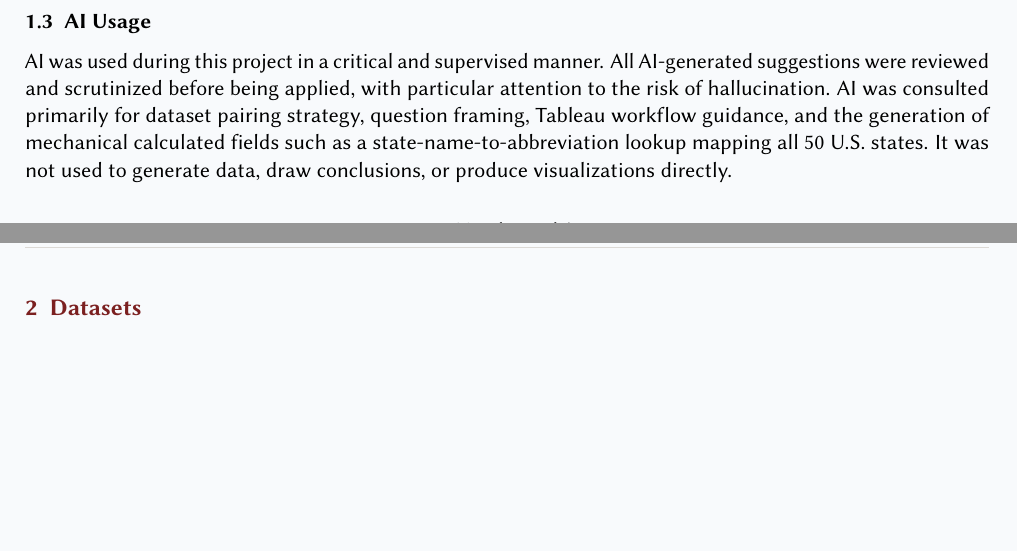
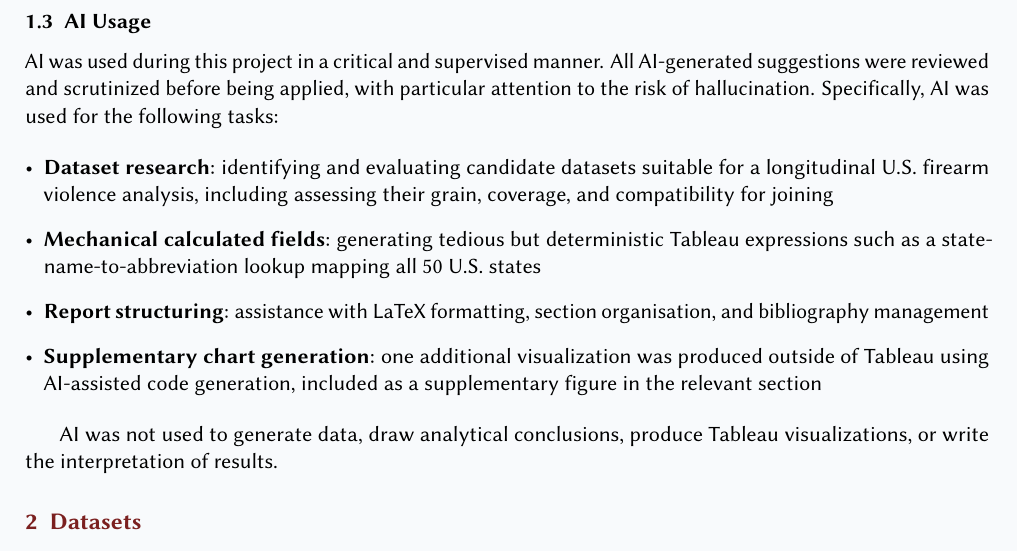
Before and after one commit to itzi97/DV_Tableau, a LaTeX document (docs/report.tex): two parts of pages 2 and 3 of 8 before the commit and part of page 3 of 9 after it, the two joined at a grey line, cut so that both start at the same text, the shorter picture padded with empty space. Compiled offline with pdfLaTeX.

Commit message:
docs: update AI Usage — remove dataset pairing/question framing/workflow, add dataset research and supplementary chart

```diff
--- a/docs/report.tex
+++ b/docs/report.tex
@@ -155,11 +155,26 @@ prompt used.
 \par
 AI was used during this project in a critical and supervised manner. All
 AI-generated suggestions were reviewed and scrutinized before being applied,
-with particular attention to the risk of hallucination. AI was consulted
-primarily for dataset pairing strategy, question framing, Tableau workflow
-guidance, and the generation of mechanical calculated fields such as a
-state-name-to-abbreviation lookup mapping all 50 U.S.\ states. It was not
-used to generate data, draw conclusions, or produce visualizations directly.
+with particular attention to the risk of hallucination.
+Specifically, AI was used for the following tasks:
+
+\begin{itemize}
+	\item \textbf{Dataset research}: identifying and evaluating candidate
+	      datasets suitable for a longitudinal U.S.\ firearm violence analysis,
+	      including assessing their grain, coverage, and compatibility for joining
+	\item \textbf{Mechanical calculated fields}: generating tedious but
+	      deterministic Tableau expressions such as a state-name-to-abbreviation
+	      lookup mapping all 50 U.S.\ states
+	\item \textbf{Report structuring}: assistance with LaTeX formatting,
+	      section organisation, and bibliography management
+	\item \textbf{Supplementary chart generation}: one additional visualization
+	      was produced outside of Tableau using AI-assisted code generation,
+	      included as a supplementary figure in the relevant section
+\end{itemize}
+
+\par
+AI was not used to generate data, draw analytical conclusions, produce
+Tableau visualizations, or write the interpretation of results.
 
 \section{Datasets}
 
```
